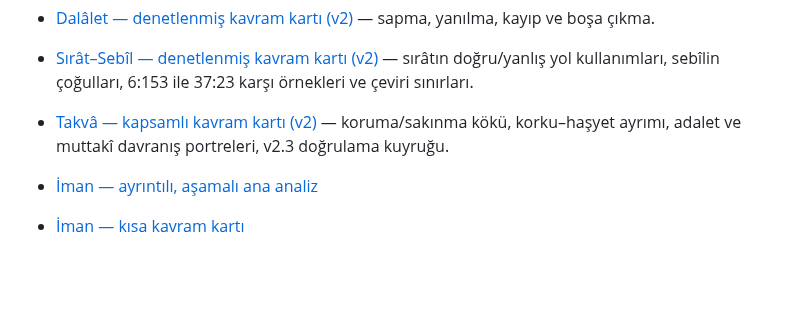
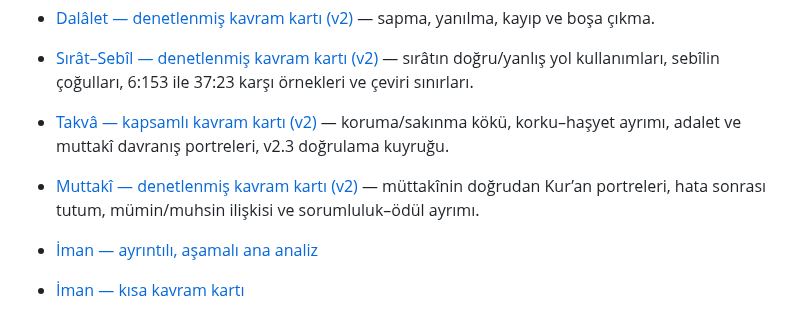
Before and after one commit to meditao/quran-offline-corpus, a Markdown page: 07_analyses/README.md, the part around the change. Drawn GitHub-style; blank space fills up the shorter version.

Commit message:
docs: index approved Muttaki v2 concept card

```diff
--- a/07_analyses/README.md
+++ b/07_analyses/README.md
@@ -17,6 +17,7 @@ Amaç, dışarıdan gelen bir okuyucunun sonucu sadece kabul etmesi değil, sonu
 - [Dalâlet — denetlenmiş kavram kartı (v2)](roots/Dalalet-concept-card.md) — sapma, yanılma, kayıp ve boşa çıkma.
 - [Sırât–Sebîl — denetlenmiş kavram kartı (v2)](roots/Sirat-Sebil-concept-card.md) — sırâtın doğru/yanlış yol kullanımları, sebîlin çoğulları, 6:153 ile 37:23 karşı örnekleri ve çeviri sınırları.
 - [Takvâ — kapsamlı kavram kartı (v2)](roots/Takva-concept-card.md) — koruma/sakınma kökü, korku–haşyet ayrımı, adalet ve muttakî davranış portreleri, v2.3 doğrulama kuyruğu.
+- [Muttakî — denetlenmiş kavram kartı (v2)](roots/Muttaki-concept-card.md) — müttakînin doğrudan Kur’an portreleri, hata sonrası tutum, mümin/muhsin ilişkisi ve sorumluluk–ödül ayrımı.
 
 - [İman — ayrıntılı, aşamalı ana analiz](roots/Iman-analysis.md)
 - [İman — kısa kavram kartı](roots/Amn-concept-card.md)
```
